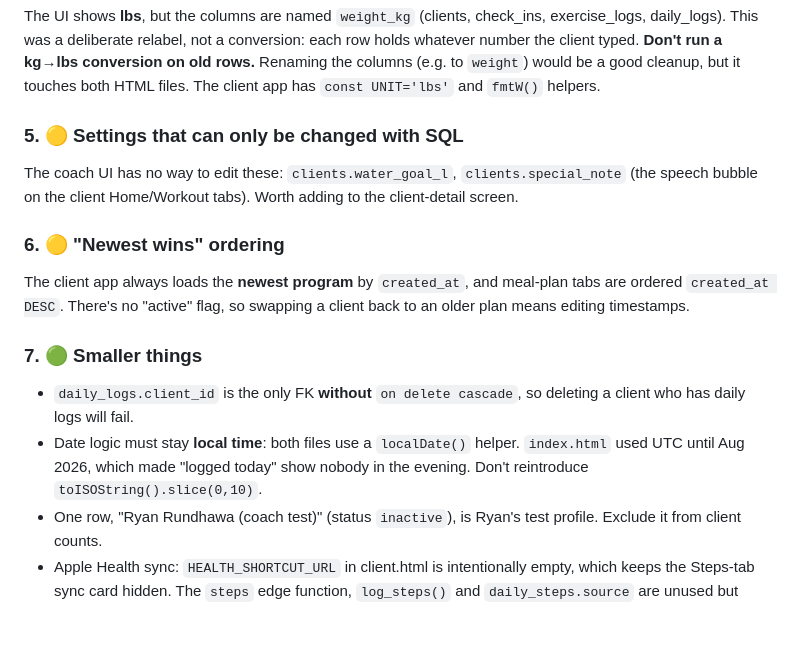
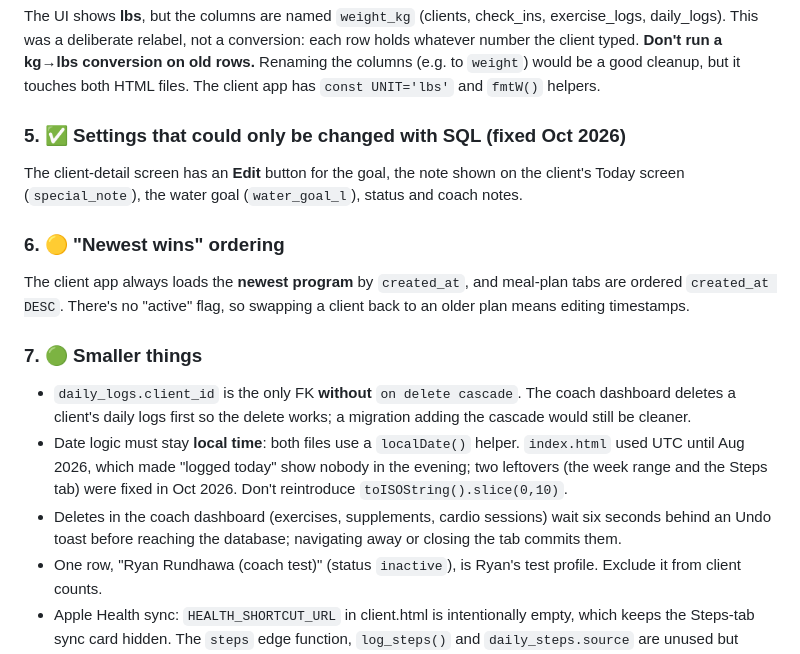
Before and after one commit to rundhawaryan-max/rundy-coaching-app, a Markdown page: README.md, the part around the change. Rendered like a GitHub page; blank space fills up the shorter version.

Commit message:
README: note the coach-dashboard fixes (editable client settings, undo window, UTC leftovers)
Co-Authored-By: Claude Fable 5.1 <noreply@anthropic.com>

```diff
--- a/README.md
+++ b/README.md
@@ -57,15 +57,16 @@ Deploys were manual drag-and-drops, and each one **replaces the whole site**. Th
 ### 4. 🟡 Unit mismatch: `weight_kg` columns hold pounds
 The UI shows **lbs**, but the columns are named `weight_kg` (clients, check_ins, exercise_logs, daily_logs). This was a deliberate relabel, not a conversion: each row holds whatever number the client typed. **Don't run a kg→lbs conversion on old rows.** Renaming the columns (e.g. to `weight`) would be a good cleanup, but it touches both HTML files. The client app has `const UNIT='lbs'` and `fmtW()` helpers.
 
-### 5. 🟡 Settings that can only be changed with SQL
-The coach UI has no way to edit these: `clients.water_goal_l`, `clients.special_note` (the speech bubble on the client Home/Workout tabs). Worth adding to the client-detail screen.
+### 5. ✅ Settings that could only be changed with SQL (fixed Oct 2026)
+The client-detail screen has an **Edit** button for the goal, the note shown on the client's Today screen (`special_note`), the water goal (`water_goal_l`), status and coach notes.
 
 ### 6. 🟡 "Newest wins" ordering
 The client app always loads the **newest program** by `created_at`, and meal-plan tabs are ordered `created_at DESC`. There's no "active" flag, so swapping a client back to an older plan means editing timestamps.
 
 ### 7. 🟢 Smaller things
-- `daily_logs.client_id` is the only FK **without** `on delete cascade`, so deleting a client who has daily logs will fail.
-- Date logic must stay **local time**: both files use a `localDate()` helper. `index.html` used UTC until Aug 2026, which made "logged today" show nobody in the evening. Don't reintroduce `toISOString().slice(0,10)`.
+- `daily_logs.client_id` is the only FK **without** `on delete cascade`. The coach dashboard deletes a client's daily logs first so the delete works; a migration adding the cascade would still be cleaner.
+- Date logic must stay **local time**: both files use a `localDate()` helper. `index.html` used UTC until Aug 2026, which made "logged today" show nobody in the evening; two leftovers (the week range and the Steps tab) were fixed in Oct 2026. Don't reintroduce `toISOString().slice(0,10)`.
+- Deletes in the coach dashboard (exercises, supplements, cardio sessions) wait six seconds behind an Undo toast before reaching the database; navigating away or closing the tab commits them.
 - One row, "Ryan Rundhawa (coach test)" (status `inactive`), is Ryan's test profile. Exclude it from client counts.
 - Apple Health sync: `HEALTH_SHORTCUT_URL` in client.html is intentionally empty, which keeps the Steps-tab sync card hidden. The `steps` edge function, `log_steps()` and `daily_steps.source` are unused but harmless.
 - Both files are very large single files. Splitting them into JS/CSS modules (or a small Vite app) would make review much easier, but it's optional.
```
